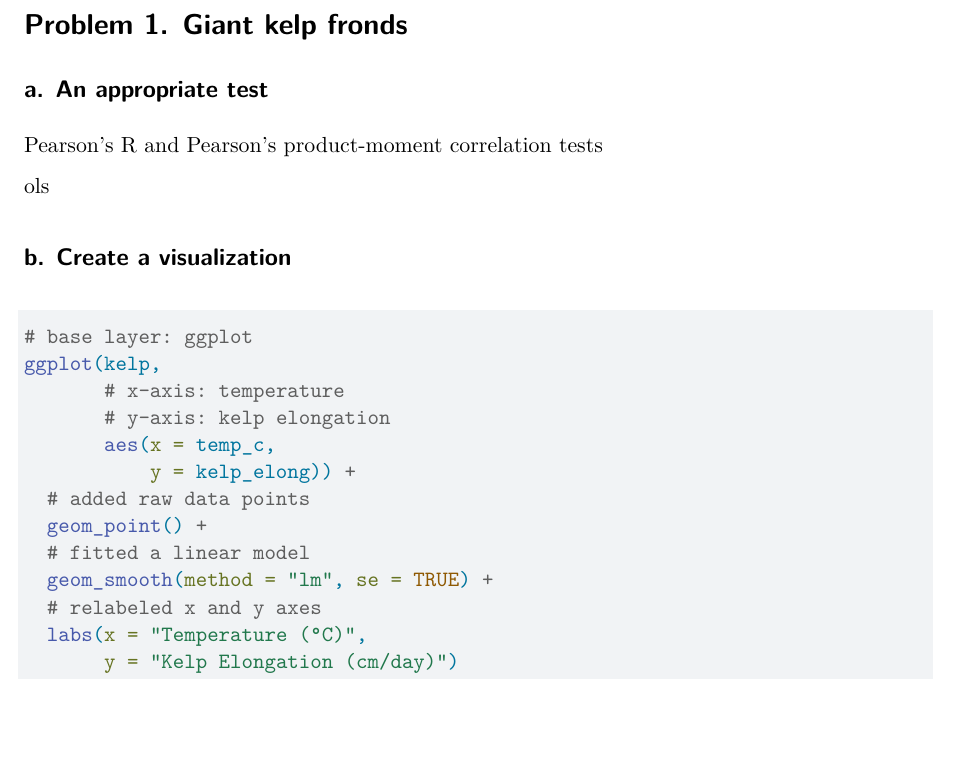
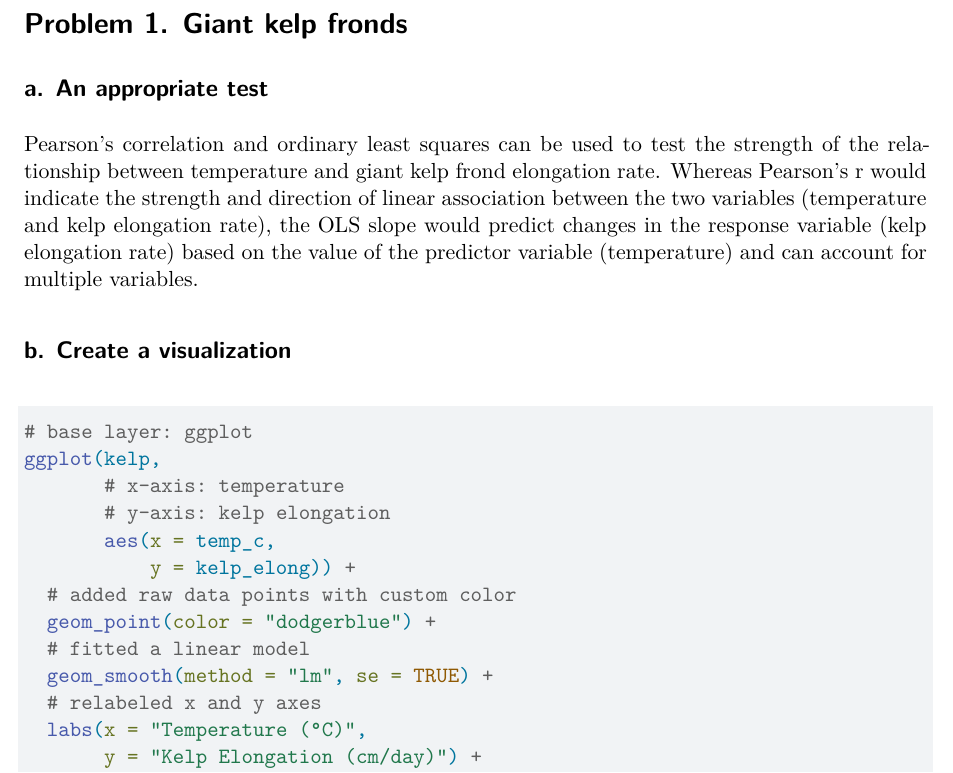
Before and after one commit to Knowknono/ENVS-193DS_homework-03, a Quarto document (code/ENVS-193DS_homework-3.qmd): part of page 2 of 8, cut so that both start at the same text, the shorter picture padded with empty space. Rendered offline with R 4.5, knitr and Pandoc in place of Quarto, then LaTeX, with nearby package versions; column names are cleaned by a stand-in for the janitor package.

Commit message:
created a visualization for kelp, elaborated on potential tests

```diff
--- a/code/ENVS-193DS_homework-3.qmd
+++ b/code/ENVS-193DS_homework-3.qmd
@@ -31,9 +31,7 @@
 
 ## a. An appropriate test
 
-Pearson's R and Pearson's product-moment correlation tests
-
-ols
+Pearson's correlation and ordinary least squares can be used to test the strength of the relationship between temperature and giant kelp frond elongation rate. Whereas Pearson's r would indicate the strength and direction of linear association between the two variables (temperature and kelp elongation rate), the OLS slope would predict changes in the response variable (kelp elongation rate) based on the value of the predictor variable (temperature) and can account for multiple variables.
 
 ## b. Create a visualization
 
@@ -44,10 +42,10 @@
        # y-axis: kelp elongation
        aes(x = temp_c,
            y = kelp_elong)) +
-  # added raw data points
-  geom_point() +
+  # added raw data points with custom color
+  geom_point(color = "dodgerblue") +
   # fitted a linear model
   geom_smooth(method = "lm", se = TRUE) +
   # relabeled x and y axes
   labs(x = "Temperature (°C)",
-       y = "Kelp Elongation (cm/day)")
+       y = "Kelp Elongation (cm/day)") +
```
Also changed, not shown: code/ENVS-193DS_homework-3.qmd (2 more changed lines).
